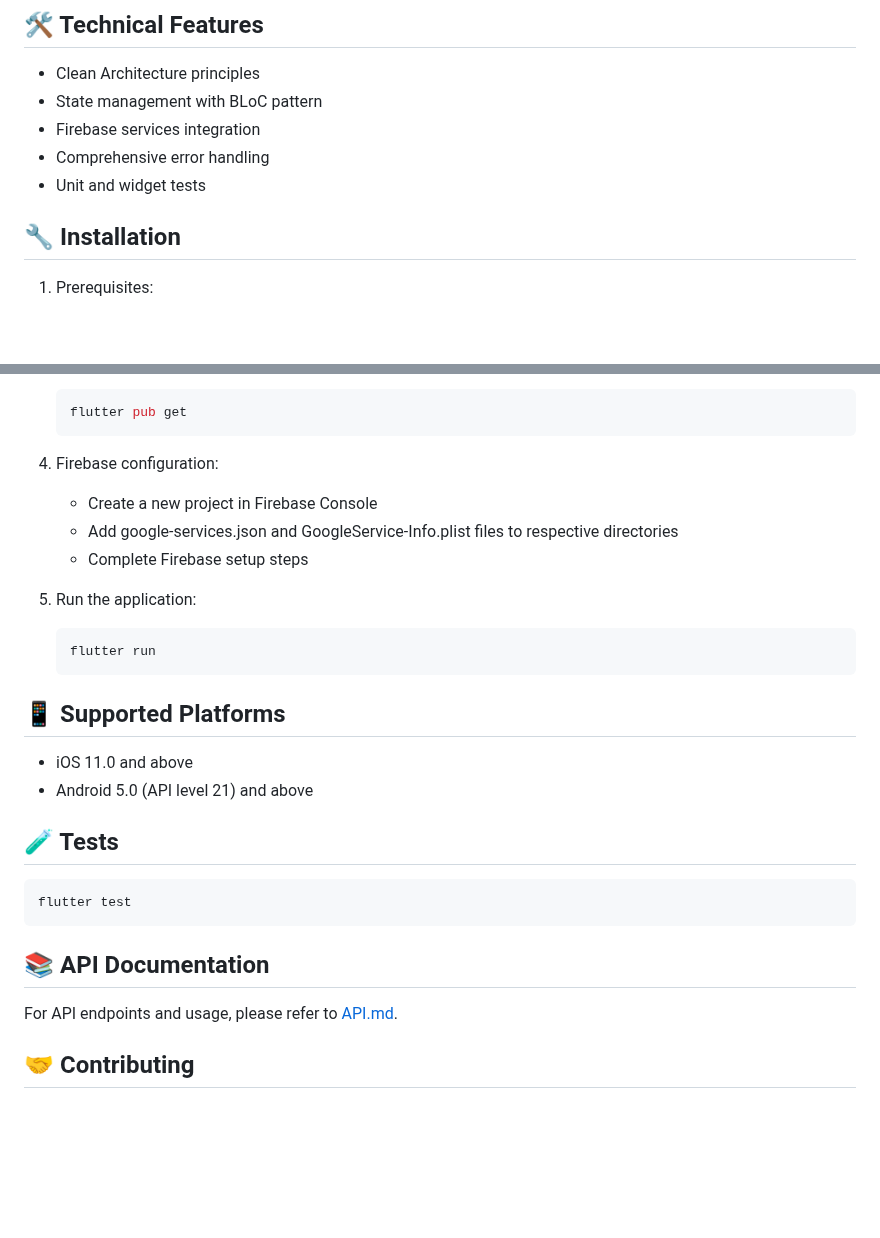
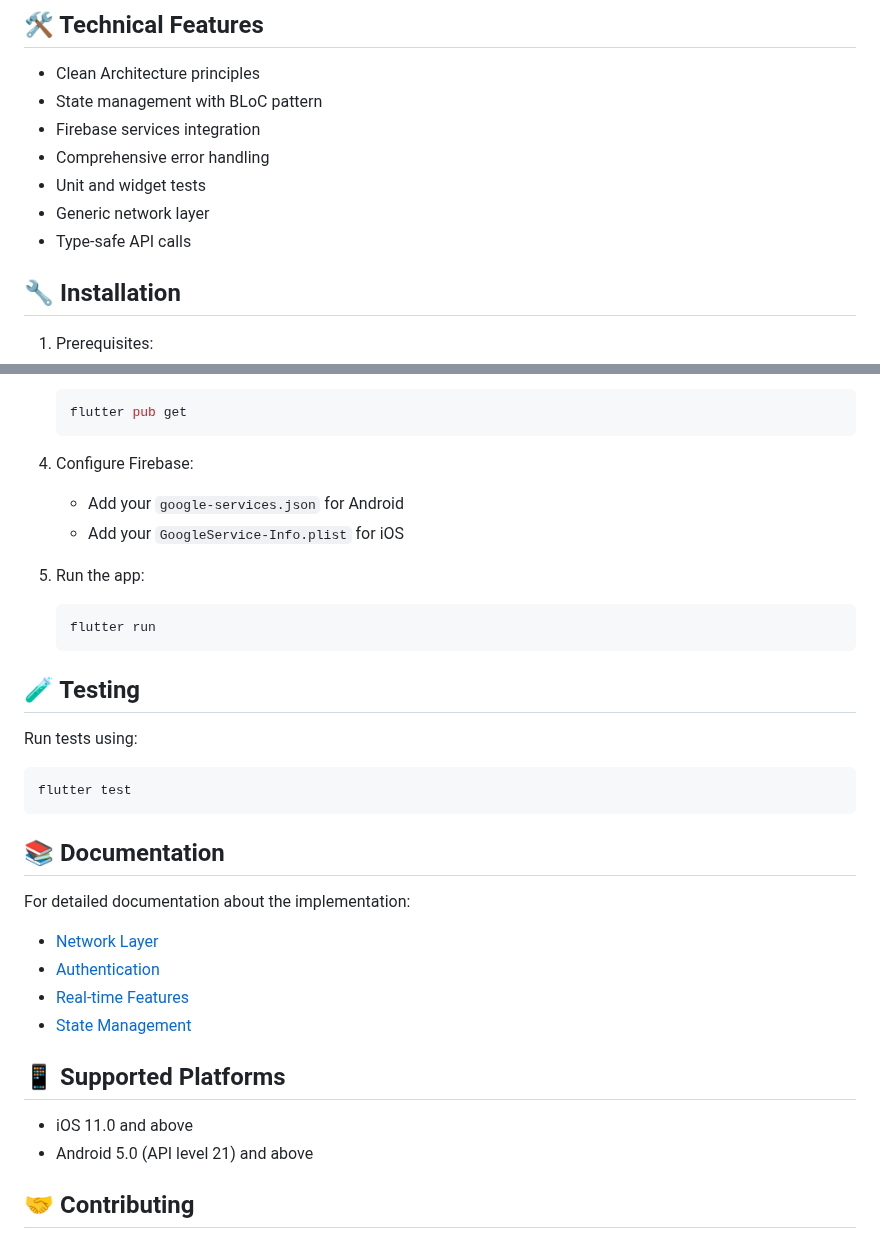
Before and after one commit to osmancan23/ChatFlow, a Markdown page: README.md, 2 parts joined by grey strips. Drawn GitHub-style; blank space fills up the shorter version.

````diff
--- a/README.md
+++ b/README.md
@@ -76,6 +146,8 @@ ChatFlow is a modern and user-friendly real-time messaging application. Built wi
 - Firebase services integration
 - Comprehensive error handling
 - Unit and widget tests
+- Generic network layer
+- Type-safe API calls
 
 ## 🔧 Installation
 
@@ -99,31 +171,34 @@ ChatFlow is a modern and user-friendly real-time messaging application. Built wi
    flutter pub get
    ```
 
-4. Firebase configuration:
+4. Configure Firebase:
+   - Add your `google-services.json` for Android
+   - Add your `GoogleService-Info.plist` for iOS
 
-   - Create a new project in Firebase Console
-   - Add google-services.json and GoogleService-Info.plist files to respective directories
-   - Complete Firebase setup steps
-
-5. Run the application:
+5. Run the app:
    ```bash
    flutter run
    ```
+
+## 🧪 Testing
+
+Run tests using:
+```bash
+flutter test
+```
+
+## 📚 Documentation
+
+For detailed documentation about the implementation:
+- [Network Layer](docs/network.md)
+- [Authentication](docs/auth.md)
+- [Real-time Features](docs/realtime.md)
+- [State Management](docs/state.md)
 
 ## 📱 Supported Platforms
 
 - iOS 11.0 and above
 - Android 5.0 (API level 21) and above
-
-## 🧪 Tests
-
-```bash
-flutter test
-```
-
-## 📚 API Documentation
-
-For API endpoints and usage, please refer to [API.md](API.md).
 
 ## 🤝 Contributing
 
````
Also changed, not shown: other parts of README.md (+73 -3 lines).
